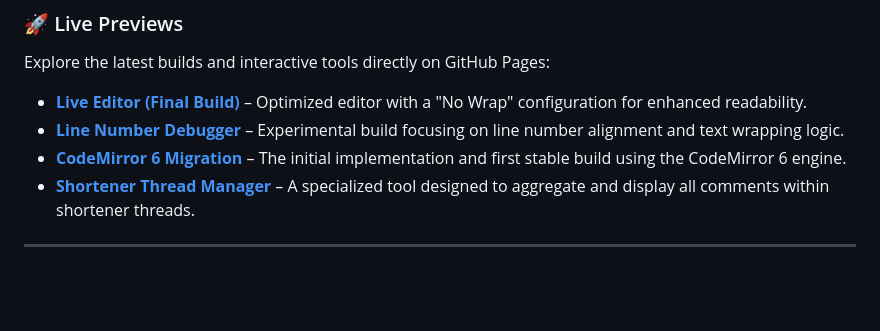
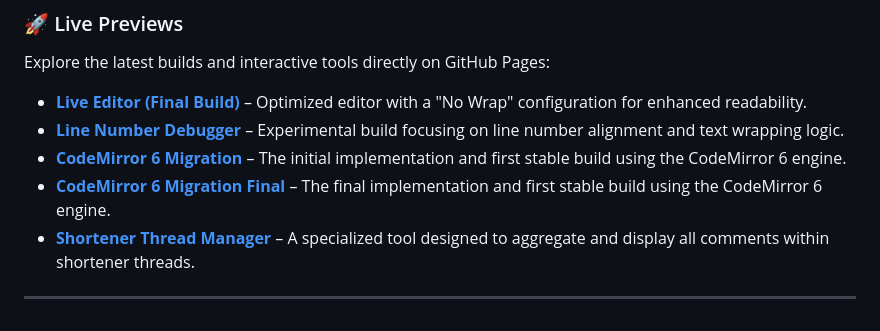
Before and after one commit to BlazeFTL/My-Filters, a Markdown page: README.md, the part around the change. GitHub-like rendering; blank space fills up the shorter version.

```diff
--- a/README.md
+++ b/README.md
@@ -111,6 +111,7 @@ Explore the latest builds and interactive tools directly on GitHub Pages:
 * **[Live Editor (Final Build)](https://blazeftl.github.io/My-Filters/LiveEditorNoWrapFinal.html)** – Optimized editor with a "No Wrap" configuration for enhanced readability.
 * **[Line Number Debugger](https://blazeftl.github.io/My-Filters/BrokenWrapLineNumbersBeforeCodeMirror.html)** – Experimental build focusing on line number alignment and text wrapping logic.
 * **[CodeMirror 6 Migration](https://blazeftl.github.io/My-Filters/CodeMirror6FirstBuild.html)** – The initial implementation and first stable build using the CodeMirror 6 engine.
+* **[CodeMirror 6 Migration Final](https://blazeftl.github.io/My-Filters/CodeMirror6V2Final.html)** – The final implementation and first stable build using the CodeMirror 6 engine.
 * **[Shortener Thread Manager](https://blazeftl.github.io/My-Filters/ShortnerThreadAllComments.html)** – A specialized tool designed to aggregate and display all comments within shortener threads.
 
 ---
```
